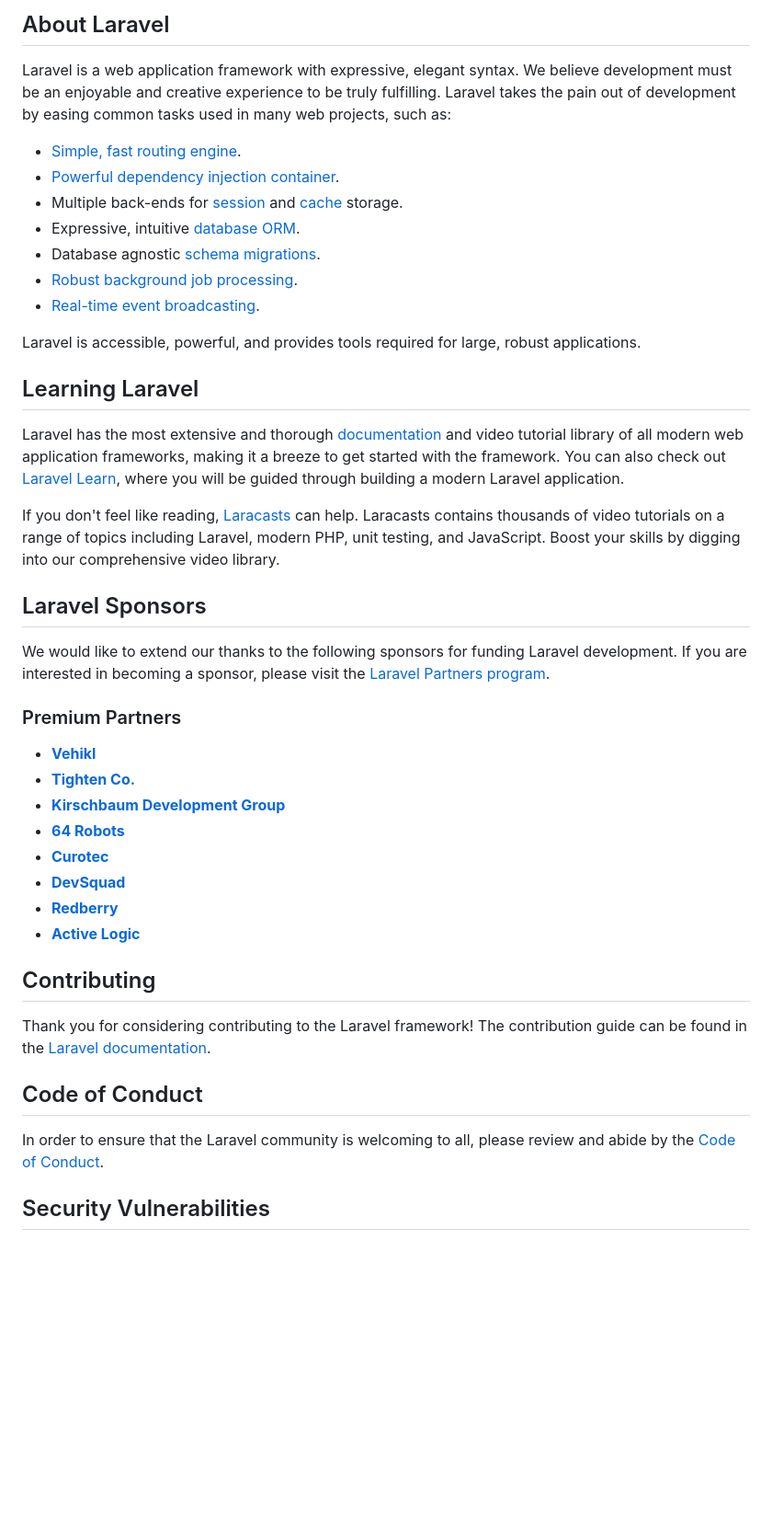
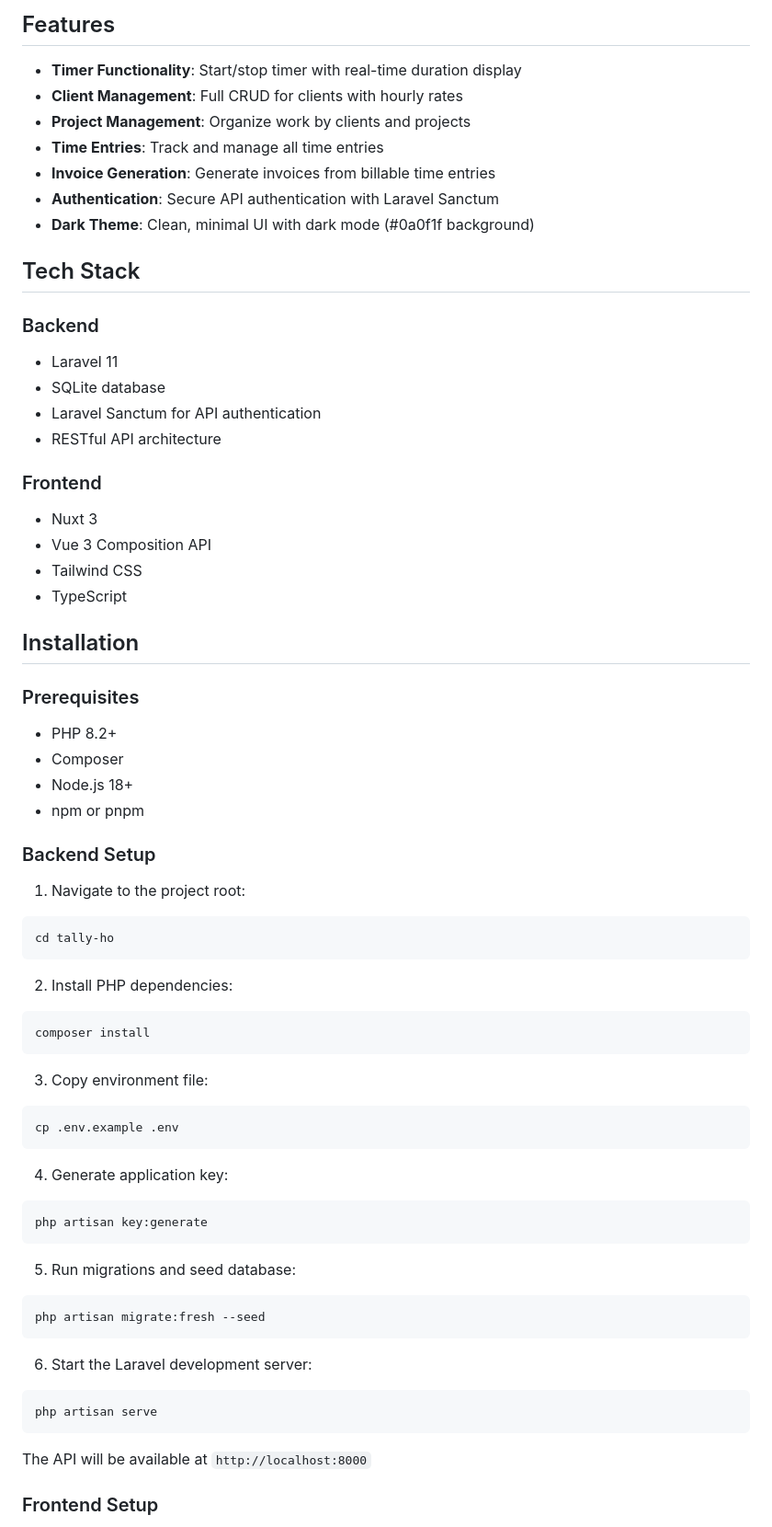
Before and after one commit to JordPlamondon/freshtracks, a Markdown page: README.md, the part around the change printed below. Shown: that part at 92% size. Rendered like a GitHub page; blank space fills up the shorter version.

Commit message:
Update README with comprehensive documentation

````diff
--- a/README.md
+++ b/README.md
@@ -9,46 +4,69 @@
 
-## About Laravel
+## Features
 
-Laravel is a web application framework with expressive, elegant syntax. We believe development must be an enjoyable and creative experience to be truly fulfilling. Laravel takes the pain out of development by easing common tasks used in many web projects, such as:
+- **Timer Functionality**: Start/stop timer with real-time duration display
+- **Client Management**: Full CRUD for clients with hourly rates
+- **Project Management**: Organize work by clients and projects
+- **Time Entries**: Track and manage all time entries
+- **Invoice Generation**: Generate invoices from billable time entries
+- **Authentication**: Secure API authentication with Laravel Sanctum
+- **Dark Theme**: Clean, minimal UI with dark mode (#0a0f1f background)
 
-- [Simple, fast routing engine](https://laravel.com/docs/routing).
-- [Powerful dependency injection container](https://laravel.com/docs/container).
-- Multiple back-ends for [session](https://laravel.com/docs/session) and [cache](https://laravel.com/docs/cache) storage.
-- Expressive, intuitive [database ORM](https://laravel.com/docs/eloquent).
-- Database agnostic [schema migrations](https://laravel.com/docs/migrations).
-- [Robust background job processing](https://laravel.com/docs/queues).
-- [Real-time event broadcasting](https://laravel.com/docs/broadcasting).
+## Tech Stack
 
-Laravel is accessible, powerful, and provides tools required for large, robust applications.
+### Backend
+- Laravel 11
+- SQLite database
+- Laravel Sanctum for API authentication
+- RESTful API architecture
 
-## Learning Laravel
+### Frontend
+- Nuxt 3
+- Vue 3 Composition API
+- Tailwind CSS
+- TypeScript
 
-Laravel has the most extensive and thorough [documentation](https://laravel.com/docs) and video tutorial library of all modern web application frameworks, making it a breeze to get started with the framework. You can also check out [Laravel Learn](https://laravel.com/learn), where you will be guided through building a modern Laravel application.
+## Installation
 
-If you don't feel like reading, [Laracasts](https://laracasts.com) can help. Laracasts contains thousands of video tutorials on a range of topics including Laravel, modern PHP, unit testing, and JavaScript. Boost your skills by digging into our comprehensive video library.
+### Prerequisites
+- PHP 8.2+
+- Composer
+- Node.js 18+
+- npm or pnpm
 
-## Laravel Sponsors
+### Backend Setup
 
-We would like to extend our thanks to the following sponsors for funding Laravel development. If you are interested in becoming a sponsor, please visit the [Laravel Partners program](https://partners.laravel.com).
+1. Navigate to the project root:
+```bash
+cd tally-ho
+```
 
-### Premium Partners
+2. Install PHP dependencies:
+```bash
+composer install
+```
 
-- **[Vehikl](https://vehikl.com)**
-- **[Tighten Co.](https://tighten.co)**
-- **[Kirschbaum Development Group](https://kirschbaumdevelopment.com)**
-- **[64 Robots](https://64robots.com)**
-- **[Curotec](https://www.curotec.com/services/technologies/laravel)**
-- **[DevSquad](https://devsquad.com/hire-laravel-developers)**
-- **[Redberry](https://redberry.international/laravel-development)**
-- **[Active Logic](https://activelogic.com)**
+3. Copy environment file:
+```bash
+cp .env.example .env
+```
 
-## Contributing
+4. Generate application key:
+```bash
+php artisan key:generate
+```
 
-Thank you for considering contributing to the Laravel framework! The contribution guide can be found in the [Laravel documentation](https://laravel.com/docs/contributions).
+5. Run migrations and seed database:
+```bash
+php artisan migrate:fresh --seed
+```
 
-## Code of Conduct
+6. Start the Laravel development server:
+```bash
+php artisan serve
+```
 
-In order to ensure that the Laravel community is welcoming to all, please review and abide by the [Code of Conduct](https://laravel.com/docs/contributions#code-of-conduct).
+The API will be available at `http://localhost:8000`
 
-## Security Vulnerabilities
+### Frontend Setup
 
````
Also changed, not shown: other parts of README.md (+100 -9 lines).
